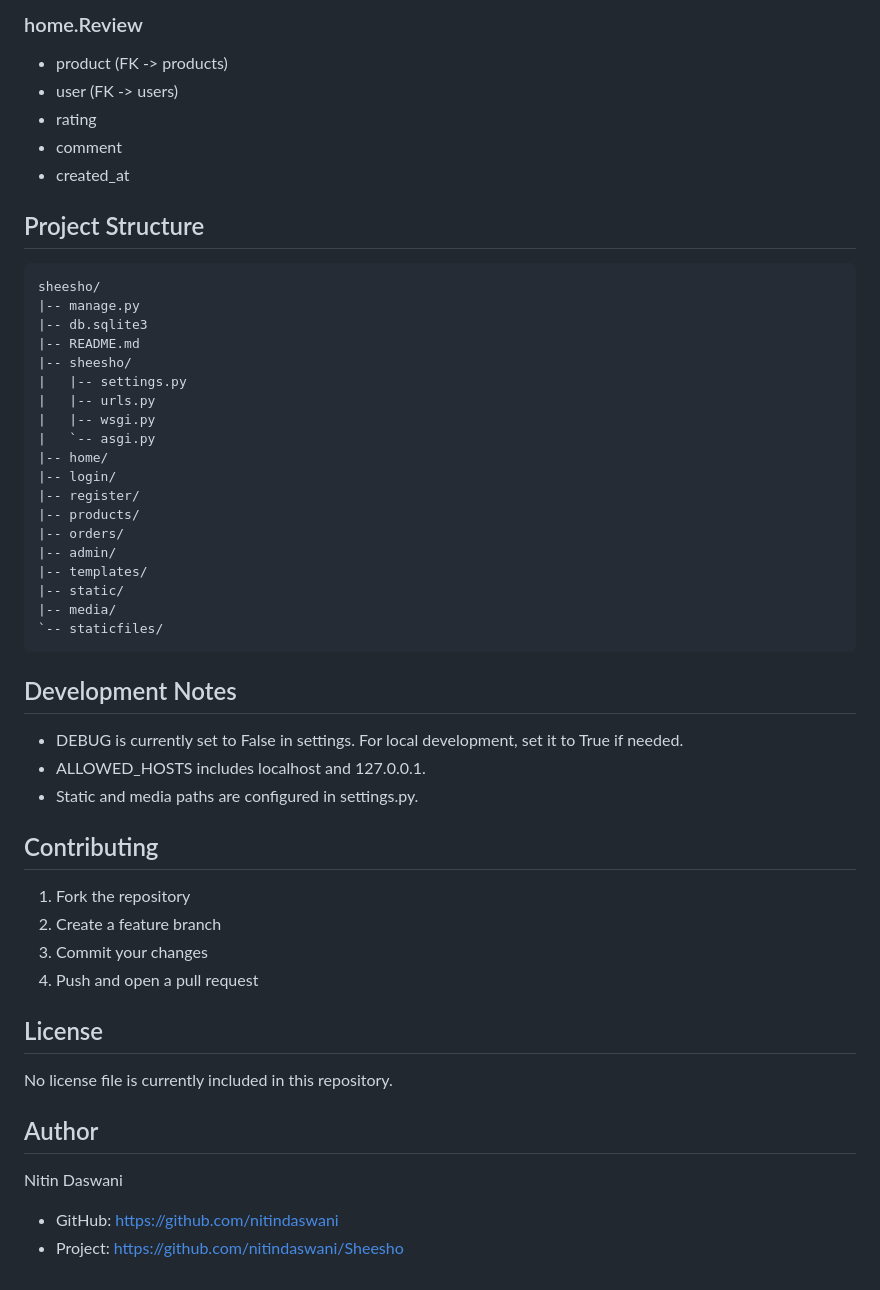
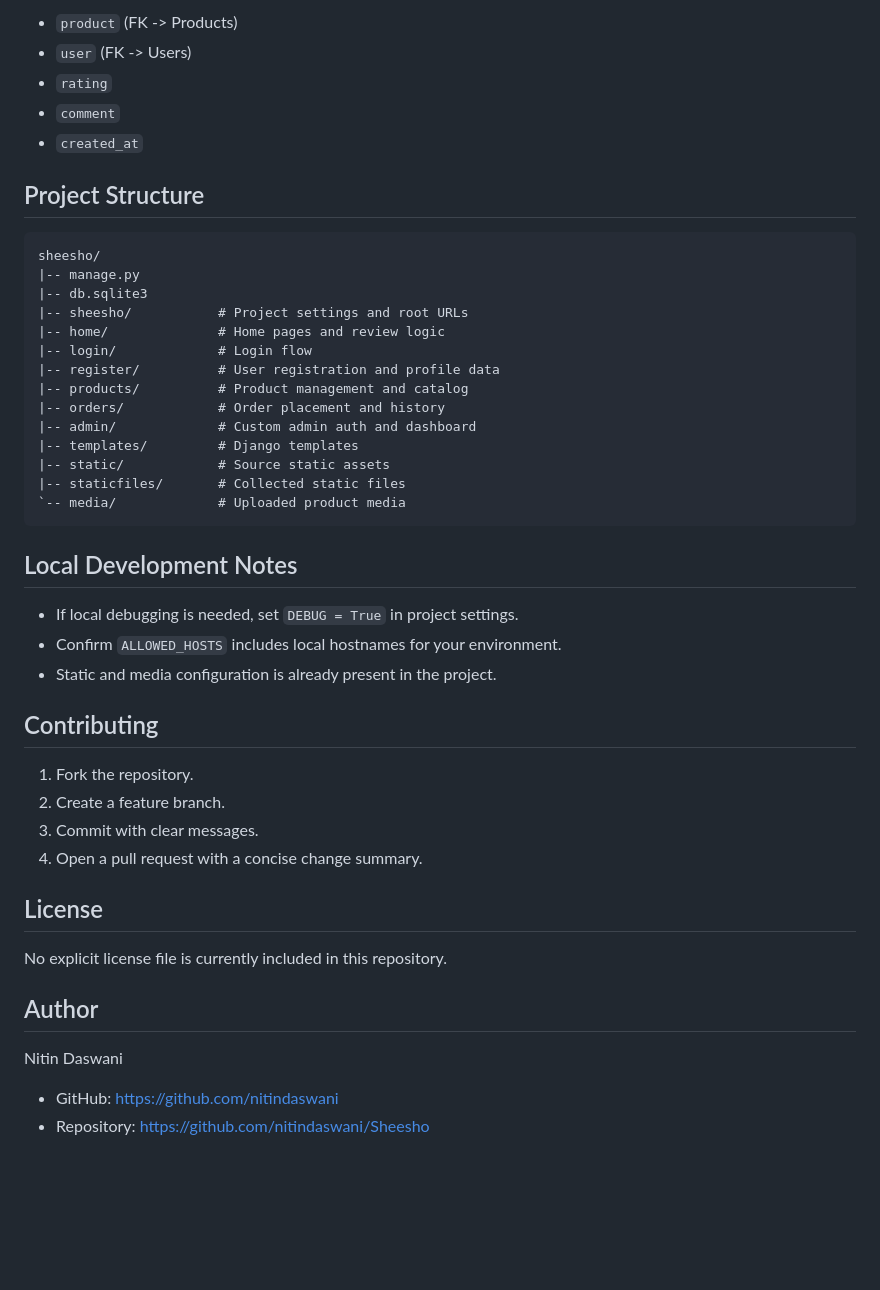
Before and after one commit to nitindaswani/Sheesho, a Markdown page: README.md, the part around one of its changes. Rendered like a GitHub page; blank space fills up the shorter version.

````diff
--- a/README.md
+++ b/README.md
@@ -141,11 +149,9 @@ Main URL mappings are defined in sheesho/urls.py.
 
-### home.Review
-
-- product (FK -> products)
-- user (FK -> users)
-- rating
-- comment
-- created_at
+- `product` (FK -> Products)
+- `user` (FK -> Users)
+- `rating`
+- `comment`
+- `created_at`
 
 ## Project Structure
 
@@ -153,44 +159,39 @@ Main URL mappings are defined in sheesho/urls.py.
 sheesho/
 |-- manage.py
 |-- db.sqlite3
-|-- README.md
-|-- sheesho/
-|   |-- settings.py
-|   |-- urls.py
-|   |-- wsgi.py
-|   `-- asgi.py
-|-- home/
-|-- login/
-|-- register/
-|-- products/
-|-- orders/
-|-- admin/
-|-- templates/
-|-- static/
-|-- media/
-`-- staticfiles/
+|-- sheesho/           # Project settings and root URLs
+|-- home/              # Home pages and review logic
+|-- login/             # Login flow
+|-- register/          # User registration and profile data
+|-- products/          # Product management and catalog
+|-- orders/            # Order placement and history
+|-- admin/             # Custom admin auth and dashboard
+|-- templates/         # Django templates
+|-- static/            # Source static assets
+|-- staticfiles/       # Collected static files
+`-- media/             # Uploaded product media
 ```
 
-## Development Notes
+## Local Development Notes
 
-- DEBUG is currently set to False in settings. For local development, set it to True if needed.
-- ALLOWED_HOSTS includes localhost and 127.0.0.1.
-- Static and media paths are configured in settings.py.
+- If local debugging is needed, set `DEBUG = True` in project settings.
+- Confirm `ALLOWED_HOSTS` includes local hostnames for your environment.
+- Static and media configuration is already present in the project.
 
 ## Contributing
 
-1. Fork the repository
-2. Create a feature branch
-3. Commit your changes
-4. Push and open a pull request
+1. Fork the repository.
+2. Create a feature branch.
+3. Commit with clear messages.
+4. Open a pull request with a concise change summary.
 
 ## License
 
-No license file is currently included in this repository.
+No explicit license file is currently included in this repository.
 
 ## Author
 
 Nitin Daswani
 
 - GitHub: https://github.com/nitindaswani
-- Project: https://github.com/nitindaswani/Sheesho
+- Repository: https://github.com/nitindaswani/Sheesho
````
Also changed, not shown: other parts of README.md (+93 -85 lines).
